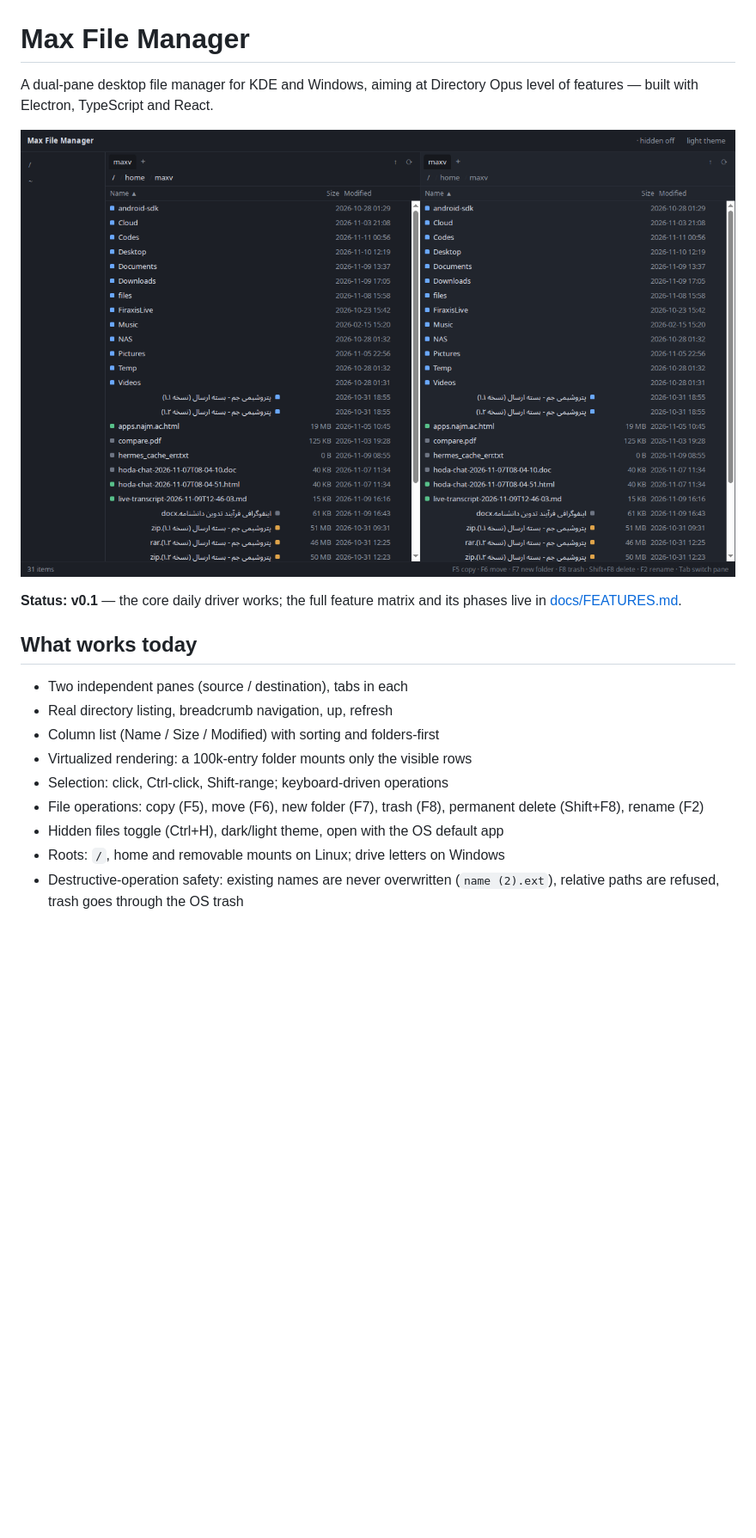
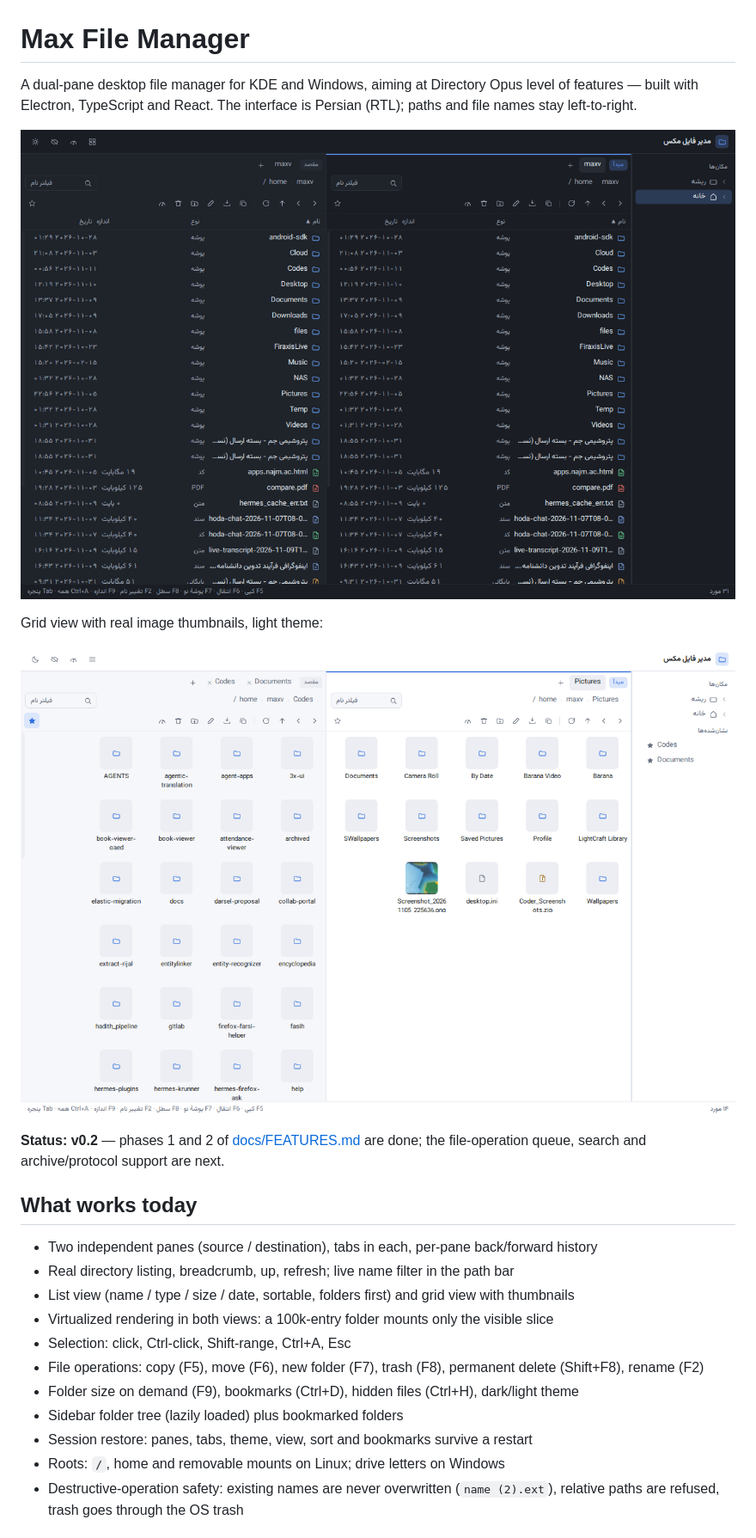
Before and after one commit to aminghaseminia/max-file-manager, a Markdown page: README.md, the part around one of its changes. Shown at 86% size. Rendered like a GitHub page; pictures changed too: docs/screenshot-grid.png (added), docs/screenshot.png; blank space fills up the shorter version.

```diff
--- a/README.md
+++ b/README.md
@@ -1,20 +1,26 @@
 # Max File Manager
 
-A dual-pane desktop file manager for KDE and Windows, aiming at Directory Opus level of features — built with Electron, TypeScript and React.
+A dual-pane desktop file manager for KDE and Windows, aiming at Directory Opus level of features — built with Electron, TypeScript and React. The interface is Persian (RTL); paths and file names stay left-to-right.
 
 ![screenshot](docs/screenshot.png)
 
-**Status: v0.1** — the core daily driver works; the full feature matrix and its phases live in [docs/FEATURES.md](docs/FEATURES.md).
+Grid view with real image thumbnails, light theme:
+
+![grid view](docs/screenshot-grid.png)
+
+**Status: v0.2** — phases 1 and 2 of [docs/FEATURES.md](docs/FEATURES.md) are done; the file-operation queue, search and archive/protocol support are next.
 
 ## What works today
 
-- Two independent panes (source / destination), tabs in each
-- Real directory listing, breadcrumb navigation, up, refresh
-- Column list (Name / Size / Modified) with sorting and folders-first
-- Virtualized rendering: a 100k-entry folder mounts only the visible rows
-- Selection: click, Ctrl-click, Shift-range; keyboard-driven operations
+- Two independent panes (source / destination), tabs in each, per-pane back/forward history
+- Real directory listing, breadcrumb, up, refresh; live name filter in the path bar
+- List view (name / type / size / date, sortable, folders first) and grid view with thumbnails
+- Virtualized rendering in both views: a 100k-entry folder mounts only the visible slice
+- Selection: click, Ctrl-click, Shift-range, Ctrl+A, Esc
 - File operations: copy (F5), move (F6), new folder (F7), trash (F8), permanent delete (Shift+F8), rename (F2)
-- Hidden files toggle (Ctrl+H), dark/light theme, open with the OS default app
+- Folder size on demand (F9), bookmarks (Ctrl+D), hidden files (Ctrl+H), dark/light theme
+- Sidebar folder tree (lazily loaded) plus bookmarked folders
+- Session restore: panes, tabs, theme, view, sort and bookmarks survive a restart
 - Roots: `/`, home and removable mounts on Linux; drive letters on Windows
 - Destructive-operation safety: existing names are never overwritten (`name (2).ext`), relative paths are refused, trash goes through the OS trash
 
```
Also changed, not shown: other parts of README.md (+7 -6 lines), AGENTS.md (+13 -5 lines), docs/FEATURES.md (+37 -33 lines), 14 other files.
